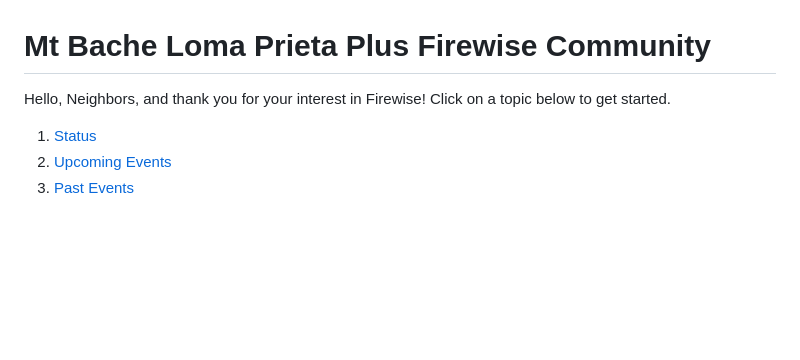
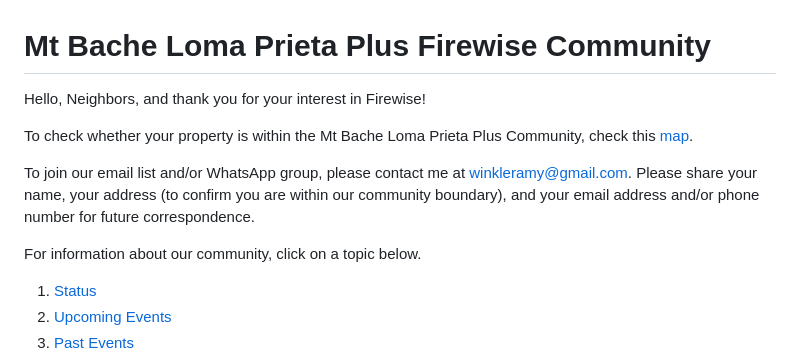
Before and after one commit to winkleramy/Firewise, a Markdown page: README.md, the part around one of its changes. Rendered like a GitHub page; blank space fills up the shorter version.

```diff
--- a/README.md
+++ b/README.md
@@ -1,6 +1,12 @@
 # Mt Bache Loma Prieta Plus Firewise Community
 
-Hello, Neighbors, and thank you for your interest in Firewise! Click on a topic below to get started.
+Hello, Neighbors, and thank you for your interest in Firewise!
+
+To check whether your property is within the Mt Bache Loma Prieta Plus Community, check this [map](Resources/Community%20Boundary.png).
+
+To join our email list and/or WhatsApp group, please contact me at [winkleramy@gmail.com](mailto:winkleramy@gmail.com?subject=Please%20Contact%20Me%20about%20Mt%20Bache%20Firewise%20Updates%20and%20Events). Please share your name, your address (to confirm you are within our community boundary), and your email address and/or phone number for future correspondence.
+
+For information about our community, click on a topic below.
 
 1. [Status](#status)
 2. [Upcoming Events](#upcoming-events)
```
Also changed, not shown: other parts of README.md (+1 -0 lines).
